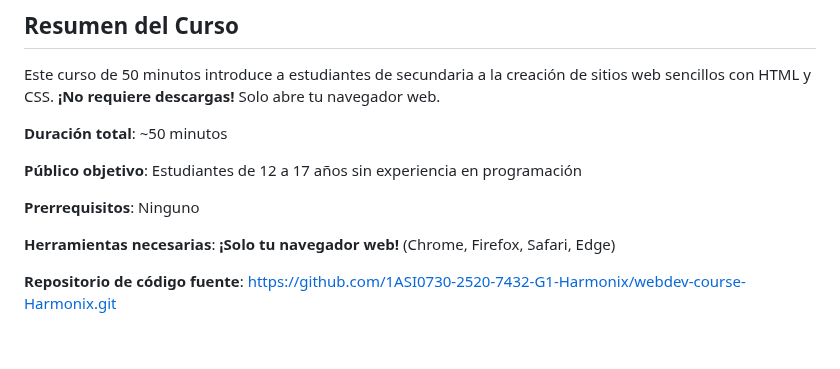
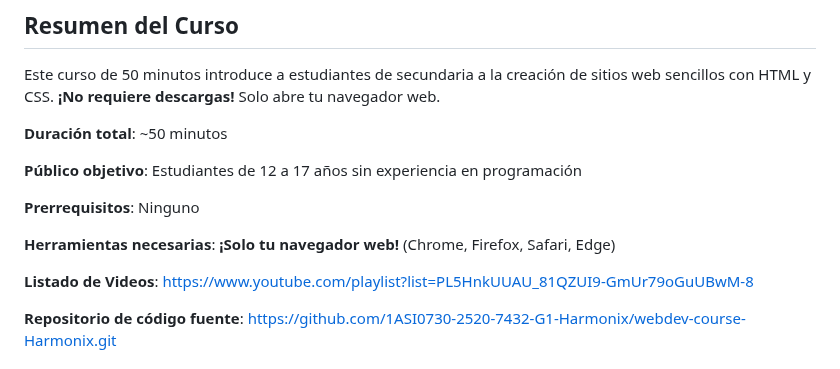
Before and after one commit to 1ASI0730-2520-7432-G1-Harmonix/webdev-course-Harmonix, a Markdown page: README.md, the part around the change. Rendered like a GitHub page; blank space fills up the shorter version.

Commit message:
doc(): add listed videos link

```diff
--- a/README.md
+++ b/README.md
@@ -12,6 +12,8 @@ requiere descargas!** Solo abre tu navegador web.
 **Prerrequisitos**: Ninguno
 
 **Herramientas necesarias**: **¡Solo tu navegador web!** (Chrome, Firefox, Safari, Edge)
+
+**Listado de Videos**: [https://www.youtube.com/playlist?list=PL5HnkUUAU_81QZUI9-GmUr79oGuUBwM-8](https://www.youtube.com/playlist?list=PL5HnkUUAU_81QZUI9-GmUr79oGuUBwM-8)
 
 
 **Repositorio de código fuente**: [https://github.com/1ASI0730-2520-7432-G1-Harmonix/webdev-course-Harmonix.git](https://github.com/1ASI0730-2520-7432-G1-Harmonix/webdev-course-Harmonix.git)
```
